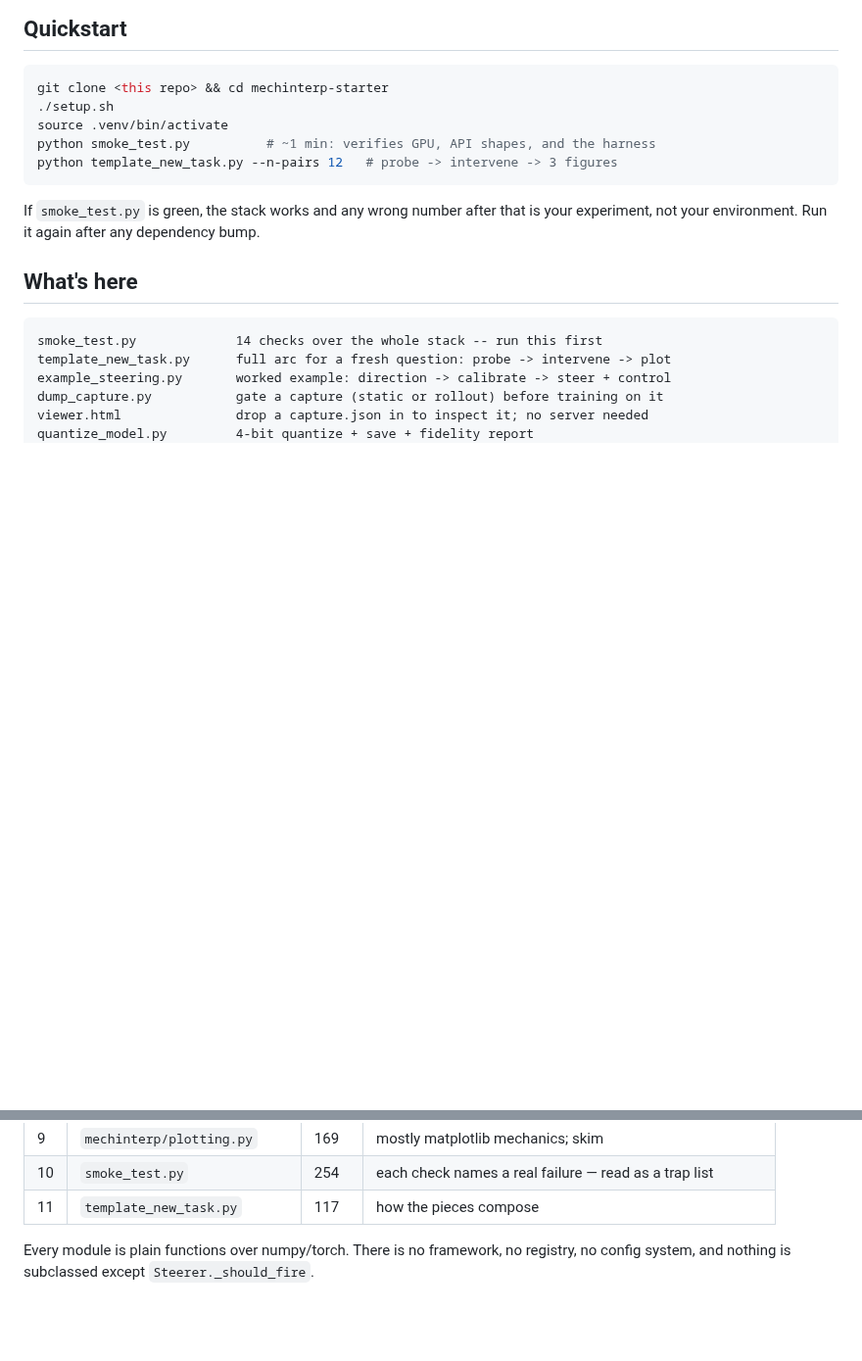
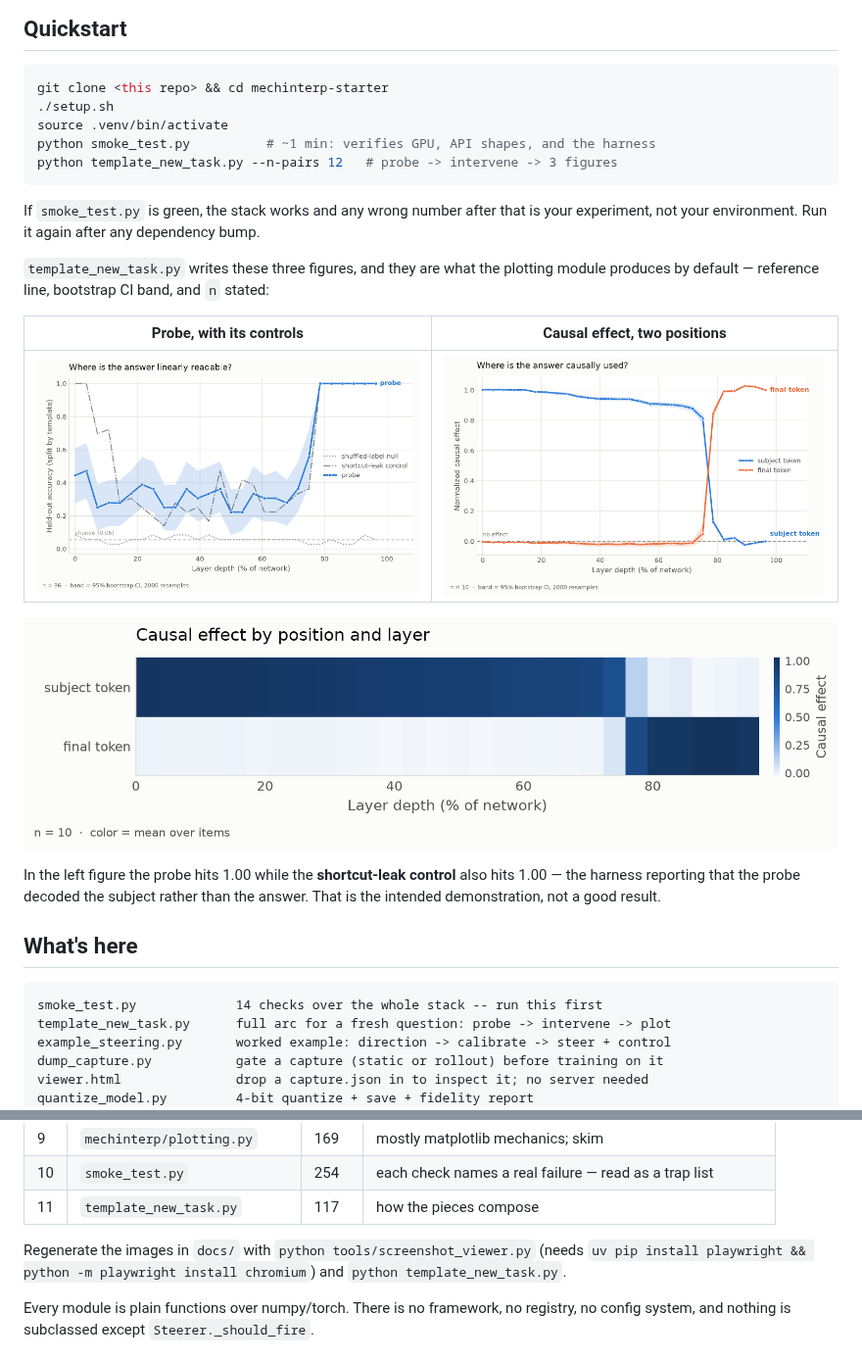
Before and after one commit to devYaoYH/mechinterp-starter, a Markdown page: README.md, 2 parts joined by grey strips. Shown at 98% size. Drawn GitHub-style; pictures changed too: docs/causal_by_layer.png (added), docs/effect_grid.png (added), docs/probe_by_layer.png (added); blank space fills up the shorter version.

```diff
--- a/README.md
+++ b/README.md
@@ -21,6 +21,19 @@ python template_new_task.py --n-pairs 12   # probe -> intervene -> 3 figures
 
 If `smoke_test.py` is green, the stack works and any wrong number after that is
 your experiment, not your environment. Run it again after any dependency bump.
+
+`template_new_task.py` writes these three figures, and they are what the plotting
+module produces by default — reference line, bootstrap CI band, and `n` stated:
+
+| Probe, with its controls | Causal effect, two positions |
+|---|---|
+| ![probe by layer](docs/probe_by_layer.png) | ![causal by layer](docs/causal_by_layer.png) |
+
+![effect grid](docs/effect_grid.png)
+
+In the left figure the probe hits 1.00 while the **shortcut-leak control** also
+hits 1.00 — the harness reporting that the probe decoded the subject rather than
+the answer. That is the intended demonstration, not a good result.
 
 ## What's here
 
@@ -101,6 +116,10 @@ wrong metric — score probabilities (AUROC, calibration) instead.
 | 9 | `mechinterp/plotting.py` | 169 | mostly matplotlib mechanics; skim |
 | 10 | `smoke_test.py` | 254 | each check names a real failure — read as a trap list |
 | 11 | `template_new_task.py` | 117 | how the pieces compose |
+
+Regenerate the images in `docs/` with `python tools/screenshot_viewer.py`
+(needs `uv pip install playwright && python -m playwright install chromium`) and
+`python template_new_task.py`.
 
 Every module is plain functions over numpy/torch. There is no framework, no
 registry, no config system, and nothing is subclassed except `Steerer._should_fire`.
```
Also changed, not shown: other parts of README.md (+2 -0 lines), docs/viewer-dark.png (added), docs/viewer-light.png (added), 2 other files.
